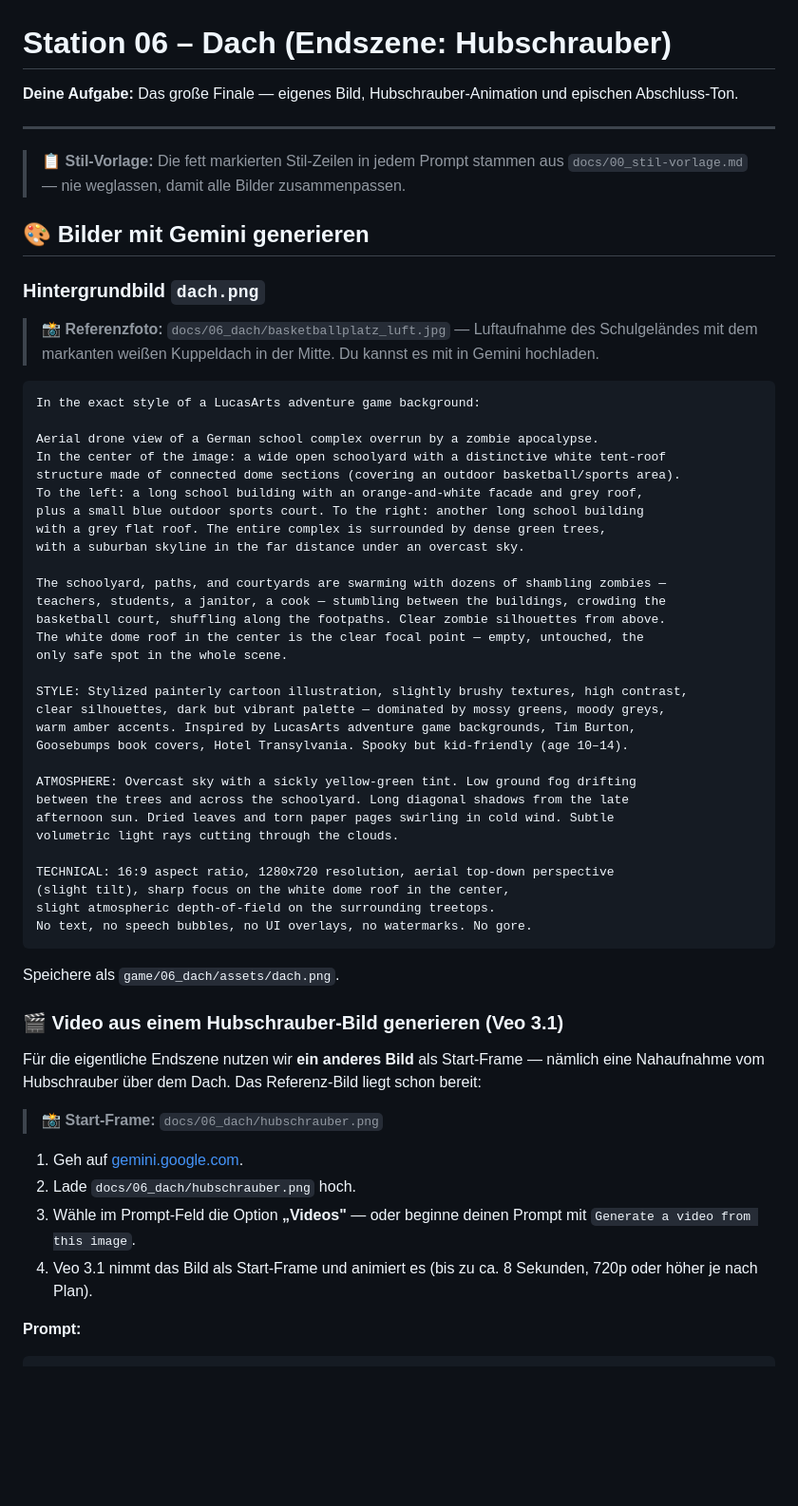
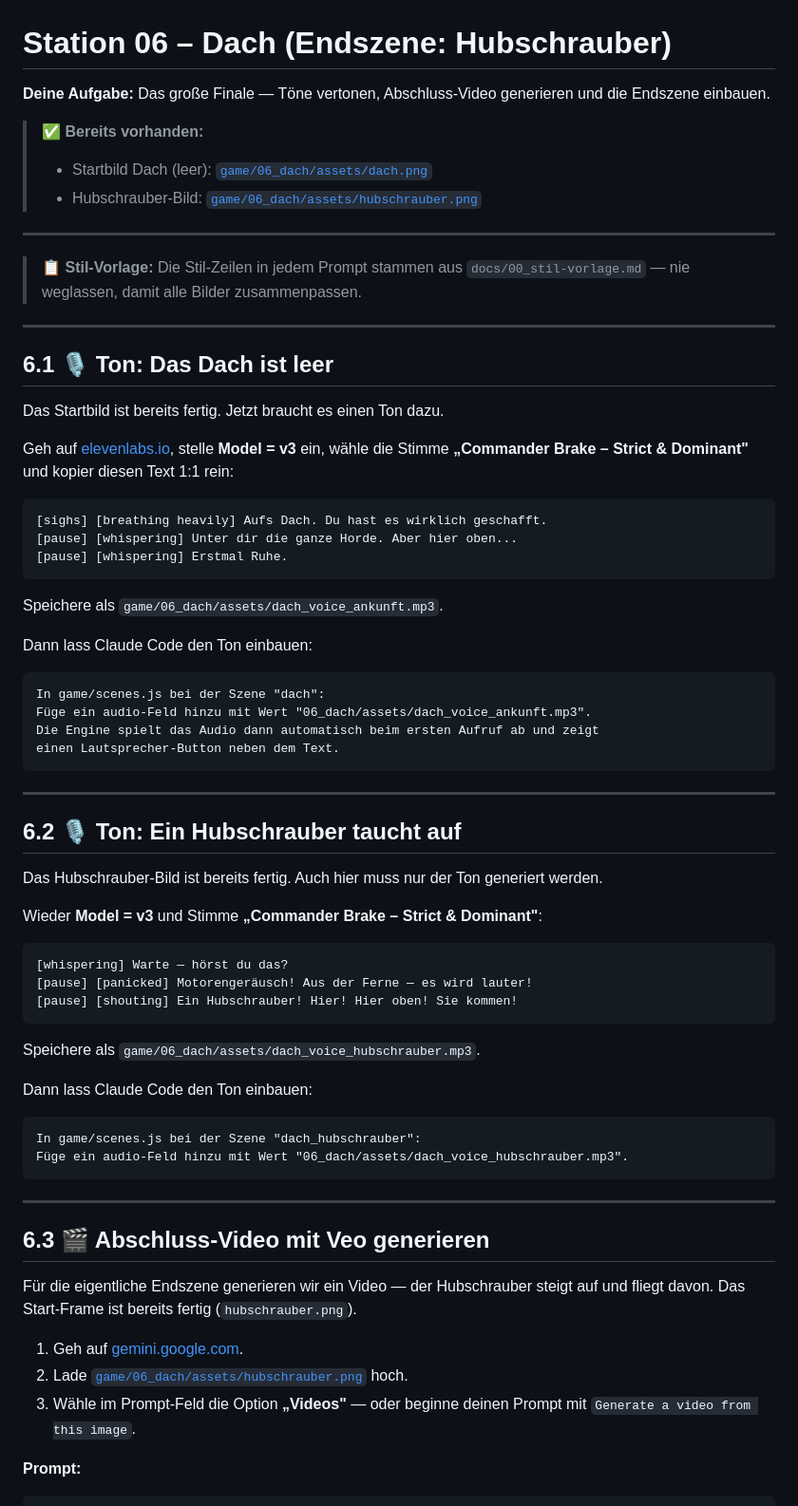
Before and after one commit to utfcmac/zombie-battle-royale, a Markdown page: docs/06_dach/aufgabe.md, the part around one of its changes. Shown at 95% size. Rendered like a GitHub page; blank space fills up the shorter version.

Commit message:
docs: rewrite station 06 — numbered 6.1–6.5, pre-written audio texts, no sprite generation

````diff
--- a/docs/06_dach/aufgabe.md
+++ b/docs/06_dach/aufgabe.md
@@ -1,61 +1,70 @@
 # Station 06 – Dach (Endszene: Hubschrauber)
 
-**Deine Aufgabe:** Das große Finale — eigenes Bild, Hubschrauber-Animation und epischen Abschluss-Ton.
+**Deine Aufgabe:** Das große Finale — Töne vertonen, Abschluss-Video generieren und die Endszene einbauen.
+
+> ✅ **Bereits vorhanden:**
+> - Startbild Dach (leer): [`game/06_dach/assets/dach.png`](../../game/06_dach/assets/dach.png)
+> - Hubschrauber-Bild: [`game/06_dach/assets/hubschrauber.png`](../../game/06_dach/assets/hubschrauber.png)
 
 ---
 
-> 📋 **Stil-Vorlage:** Die fett markierten Stil-Zeilen in jedem Prompt stammen aus `docs/00_stil-vorlage.md` — nie weglassen, damit alle Bilder zusammenpassen.
+> 📋 **Stil-Vorlage:** Die Stil-Zeilen in jedem Prompt stammen aus `docs/00_stil-vorlage.md` — nie weglassen, damit alle Bilder zusammenpassen.
 
-## 🎨 Bilder mit Gemini generieren
+---
 
-### Hintergrundbild `dach.png`
+## 6.1 🎙️ Ton: Das Dach ist leer
 
-> 📸 **Referenzfoto:** `docs/06_dach/basketballplatz_luft.jpg` — Luftaufnahme des Schulgeländes mit dem markanten weißen Kuppeldach in der Mitte. Du kannst es mit in Gemini hochladen.
+Das Startbild ist bereits fertig. Jetzt braucht es einen Ton dazu.
+
+Geh auf [elevenlabs.io](https://elevenlabs.io), stelle **Model = v3** ein, wähle die Stimme **„Commander Brake – Strict & Dominant"** und kopier diesen Text 1:1 rein:
 
 ```
-In the exact style of a LucasArts adventure game background:
+[sighs] [breathing heavily] Aufs Dach. Du hast es wirklich geschafft.
+[pause] [whispering] Unter dir die ganze Horde. Aber hier oben...
+[pause] [whispering] Erstmal Ruhe.
+```
 
-Aerial drone view of a German school complex overrun by a zombie apocalypse.
-In the center of the image: a wide open schoolyard with a distinctive white tent-roof
-structure made of connected dome sections (covering an outdoor basketball/sports area).
-To the left: a long school building with an orange-and-white facade and grey roof,
-plus a small blue outdoor sports court. To the right: another long school building
-with a grey flat roof. The entire complex is surrounded by dense green trees,
-with a suburban skyline in the far distance under an overcast sky.
+Speichere als `game/06_dach/assets/dach_voice_ankunft.mp3`.
 
-The schoolyard, paths, and courtyards are swarming with dozens of shambling zombies —
-teachers, students, a janitor, a cook — stumbling between the buildings, crowding the
-basketball court, shuffling along the footpaths. Clear zombie silhouettes from above.
-The white dome roof in the center is the clear focal point — empty, untouched, the
-only safe spot in the whole scene.
+Dann lass Claude Code den Ton einbauen:
+```
+In game/scenes.js bei der Szene "dach":
+Füge ein audio-Feld hinzu mit Wert "06_dach/assets/dach_voice_ankunft.mp3".
+Die Engine spielt das Audio dann automatisch beim ersten Aufruf ab und zeigt
+einen Lautsprecher-Button neben dem Text.
+```
 
-STYLE: Stylized painterly cartoon illustration, slightly brushy textures, high contrast,
-clear silhouettes, dark but vibrant palette — dominated by mossy greens, moody greys,
-warm amber accents. Inspired by LucasArts adventure game backgrounds, Tim Burton,
-Goosebumps book covers, Hotel Transylvania. Spooky but kid-friendly (age 10–14).
+---
 
-ATMOSPHERE: Overcast sky with a sickly yellow-green tint. Low ground fog drifting
-between the trees and across the schoolyard. Long diagonal shadows from the late
-afternoon sun. Dried leaves and torn paper pages swirling in cold wind. Subtle
-volumetric light rays cutting through the clouds.
+## 6.2 🎙️ Ton: Ein Hubschrauber taucht auf
 
-TECHNICAL: 16:9 aspect ratio, 1280x720 resolution, aerial top-down perspective
-(slight tilt), sharp focus on the white dome roof in the center,
-slight atmospheric depth-of-field on the surrounding treetops.
-No text, no speech bubbles, no UI overlays, no watermarks. No gore.
+Das Hubschrauber-Bild ist bereits fertig. Auch hier muss nur der Ton generiert werden.
+
+Wieder **Model = v3** und Stimme **„Commander Brake – Strict & Dominant"**:
+
 ```
-Speichere als `game/06_dach/assets/dach.png`.
+[whispering] Warte — hörst du das?
+[pause] [panicked] Motorengeräusch! Aus der Ferne — es wird lauter!
+[pause] [shouting] Ein Hubschrauber! Hier! Hier oben! Sie kommen!
+```
 
-### 🎬 Video aus einem Hubschrauber-Bild generieren (Veo 3.1)
+Speichere als `game/06_dach/assets/dach_voice_hubschrauber.mp3`.
 
-Für die eigentliche Endszene nutzen wir **ein anderes Bild** als Start-Frame — nämlich eine Nahaufnahme vom Hubschrauber über dem Dach. Das Referenz-Bild liegt schon bereit:
+Dann lass Claude Code den Ton einbauen:
+```
+In game/scenes.js bei der Szene "dach_hubschrauber":
+Füge ein audio-Feld hinzu mit Wert "06_dach/assets/dach_voice_hubschrauber.mp3".
+```
 
-> 📸 **Start-Frame:** `docs/06_dach/hubschrauber.png`
+---
+
+## 6.3 🎬 Abschluss-Video mit Veo generieren
+
+Für die eigentliche Endszene generieren wir ein Video — der Hubschrauber steigt auf und fliegt davon. Das Start-Frame ist bereits fertig (`hubschrauber.png`).
 
 1. Geh auf [gemini.google.com](https://gemini.google.com).
-2. Lade `docs/06_dach/hubschrauber.png` hoch.
+2. Lade [`game/06_dach/assets/hubschrauber.png`](../../game/06_dach/assets/hubschrauber.png) hoch.
 3. Wähle im Prompt-Feld die Option **„Videos"** — oder beginne deinen Prompt mit `Generate a video from this image`.
-4. Veo 3.1 nimmt das Bild als Start-Frame und animiert es (bis zu ca. 8 Sekunden, 720p oder höher je nach Plan).
 
 **Prompt:**
 ```
````
Also changed, not shown: other parts of docs/06_dach/aufgabe.md (+19 -65 lines).
